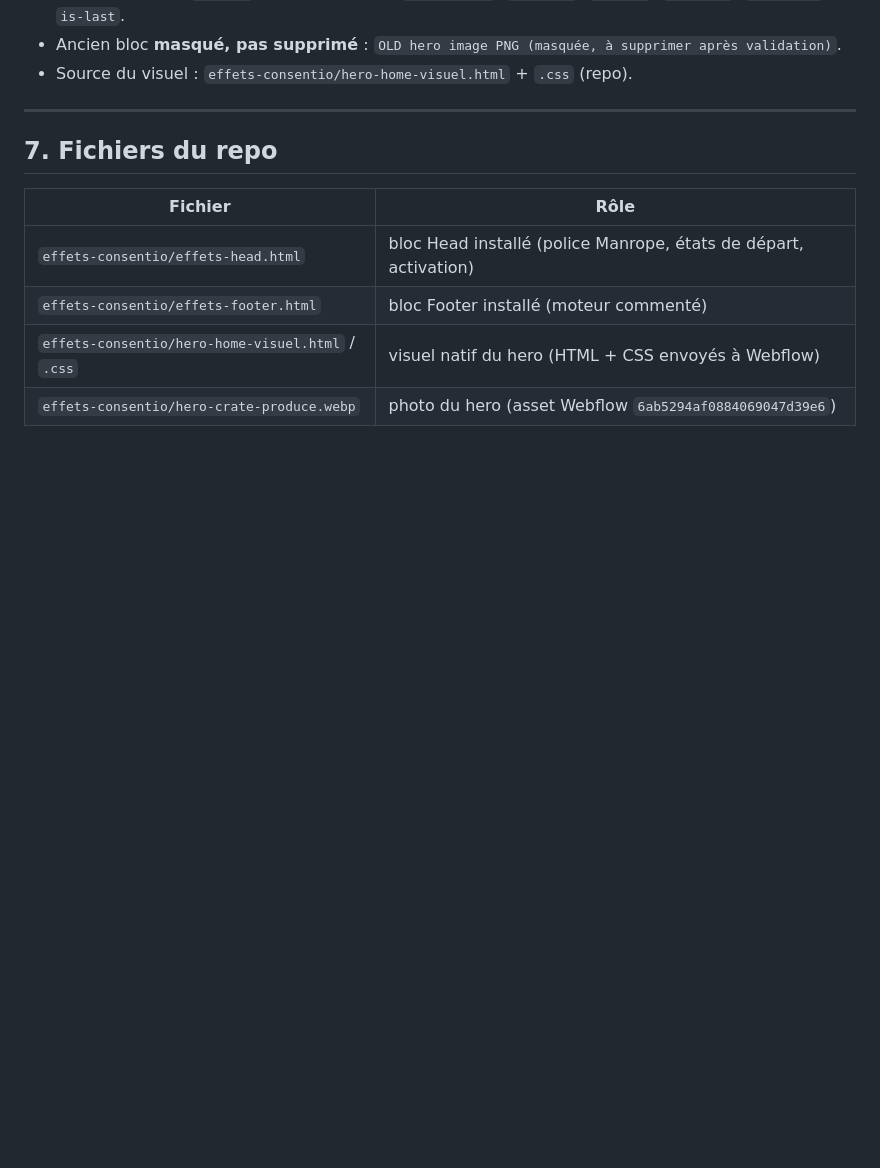
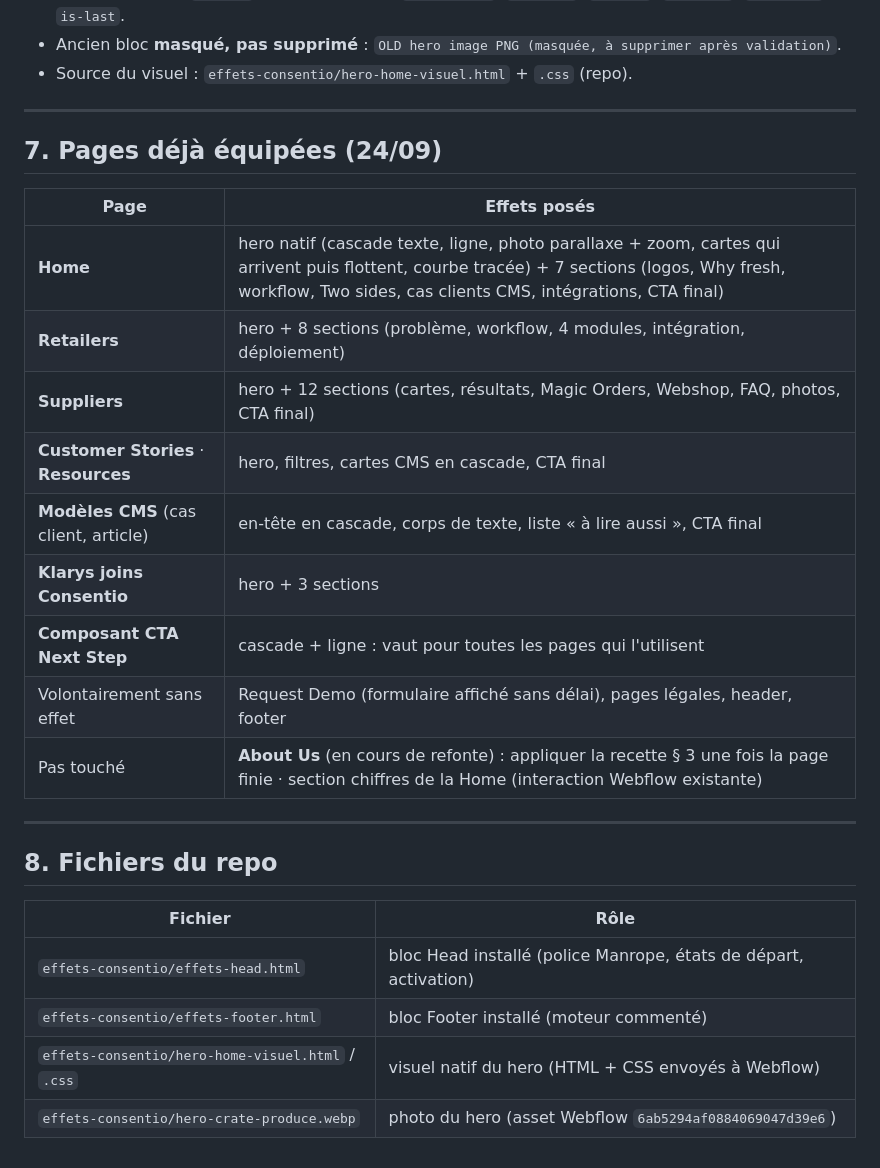
Before and after one commit to mariegainche-netizen/Webflow, a Markdown page: GUIDE-effets-webflow.md, the part around the change. GitHub-like rendering; blank space fills up the shorter version.

Commit message:
Guide effets : tableau des pages équipées le 24/09
- GUIDE-effets-webflow.md : pages équipées (Home, Retailers, Suppliers, listes et modèles CMS,
  Klarys, composant CTA Next Step) et pages laissées volontairement sans effet

Co-Authored-By: Claude Opus 5.5 <noreply@anthropic.com>
Claude-Session: https://claude.ai/code/session_01VwEiGVYR3oCLXZ3NRsKtik

```diff
--- a/GUIDE-effets-webflow.md
+++ b/GUIDE-effets-webflow.md
@@ -85,7 +85,23 @@
 
 ---
 
-## 7. Fichiers du repo
+## 7. Pages déjà équipées (24/09)
+
+| Page | Effets posés |
+|---|---|
+| **Home** | hero natif (cascade texte, ligne, photo parallaxe + zoom, cartes qui arrivent puis flottent, courbe tracée) + 7 sections (logos, Why fresh, workflow, Two sides, cas clients CMS, intégrations, CTA final) |
+| **Retailers** | hero + 8 sections (problème, workflow, 4 modules, intégration, déploiement) |
+| **Suppliers** | hero + 12 sections (cartes, résultats, Magic Orders, Webshop, FAQ, photos, CTA final) |
+| **Customer Stories** · **Resources** | hero, filtres, cartes CMS en cascade, CTA final |
+| **Modèles CMS** (cas client, article) | en-tête en cascade, corps de texte, liste « à lire aussi », CTA final |
+| **Klarys joins Consentio** | hero + 3 sections |
+| **Composant CTA Next Step** | cascade + ligne : vaut pour toutes les pages qui l'utilisent |
+| Volontairement sans effet | Request Demo (formulaire affiché sans délai), pages légales, header, footer |
+| Pas touché | **About Us** (en cours de refonte) : appliquer la recette § 3 une fois la page finie · section chiffres de la Home (interaction Webflow existante) |
+
+---
+
+## 8. Fichiers du repo
 
 | Fichier | Rôle |
 |---|---|
```
